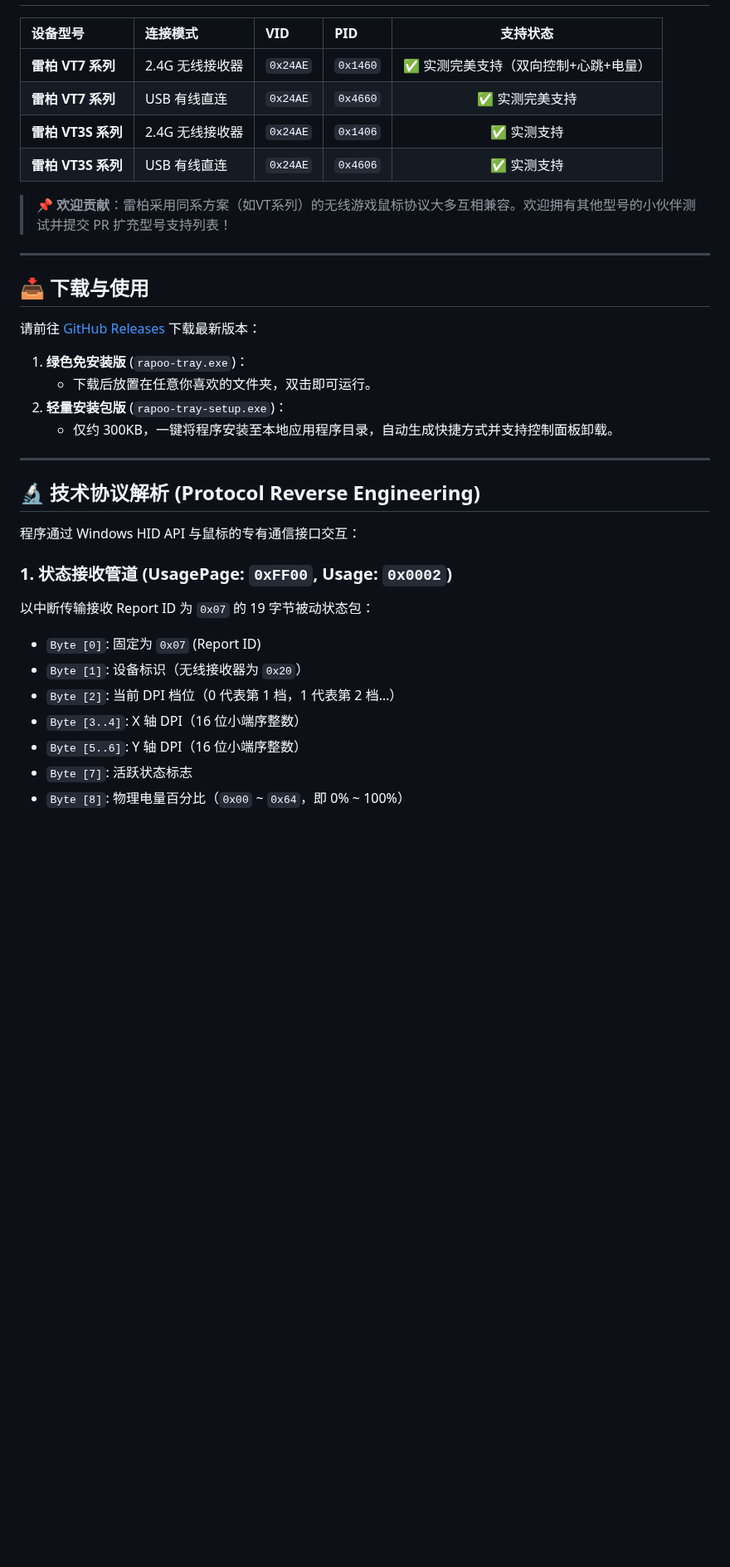
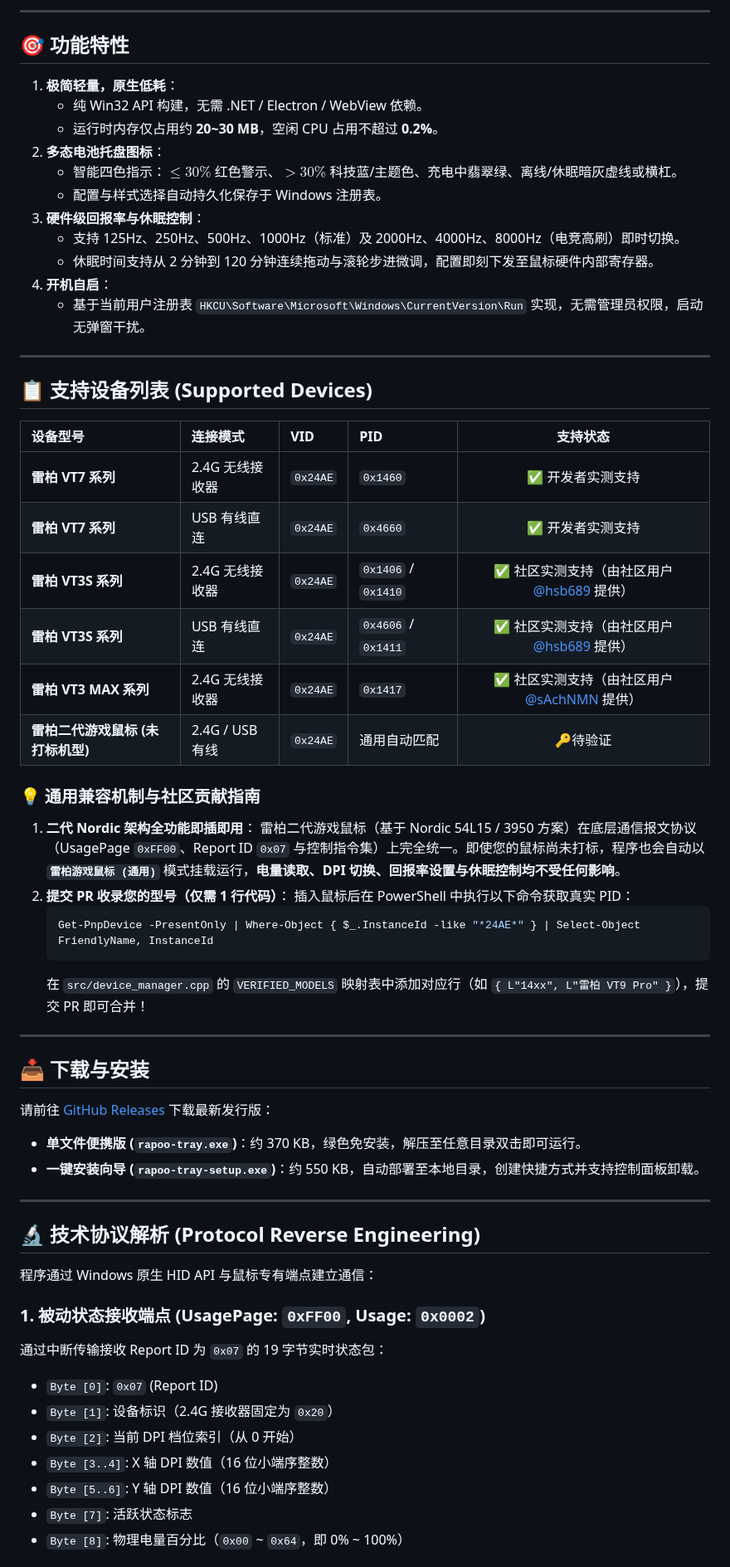
Before and after one commit to Iris-0109/rapoo-tray, a Markdown page: README.md, the part around one of its changes. Shown at 83% size. GitHub-like rendering; blank space fills up the shorter version.

````diff
--- a/README.md
+++ b/README.md
@@ -48,37 +57,65 @@
+---
+
+## 🎯 功能特性
+
+1. **极简轻量，原生低耗**：
+   - 纯 Win32 API 构建，无需 .NET / Electron / WebView 依赖。
+   - 运行时内存仅占用约 **20~30 MB**，空闲 CPU 占用不超过 **0.2%**。
+2. **多态电池托盘图标**：
+   - 智能四色指示：$\le 30\%$ 红色警示、$> 30\%$ 科技蓝/主题色、充电中翡翠绿、离线/休眠暗灰虚线或横杠。
+   - 配置与样式选择自动持久化保存于 Windows 注册表。
+3. **硬件级回报率与休眠控制**：
+   - 支持 125Hz、250Hz、500Hz、1000Hz（标准）及 2000Hz、4000Hz、8000Hz（电竞高刷）即时切换。
+   - 休眠时间支持从 2 分钟到 120 分钟连续拖动与滚轮步进微调，配置即刻下发至鼠标硬件内部寄存器。
+4. **开机自启**：
+   - 基于当前用户注册表 `HKCU\Software\Microsoft\Windows\CurrentVersion\Run` 实现，无需管理员权限，启动无弹窗干扰。
+
+---
+
+## 📋 支持设备列表 (Supported Devices)
 
 | 设备型号 | 连接模式 | VID | PID | 支持状态 |
 | :--- | :--- | :--- | :--- | :---: |
-| **雷柏 VT7 系列** | 2.4G 无线接收器 | `0x24AE` | `0x1460` | ✅ 实测完美支持（双向控制+心跳+电量） |
-| **雷柏 VT7 系列** | USB 有线直连 | `0x24AE` | `0x4660` | ✅ 实测完美支持 |
-| **雷柏 VT3S 系列** | 2.4G 无线接收器 | `0x24AE` | `0x1406` | ✅ 实测支持 |
-| **雷柏 VT3S 系列** | USB 有线直连 | `0x24AE` | `0x4606` | ✅ 实测支持 |
+| **雷柏 VT7 系列** | 2.4G 无线接收器 | `0x24AE` | `0x1460` | ✅ 开发者实测支持 |
+| **雷柏 VT7 系列** | USB 有线直连 | `0x24AE` | `0x4660` | ✅ 开发者实测支持 |
+| **雷柏 VT3S 系列** | 2.4G 无线接收器 | `0x24AE` | `0x1406` / `0x1410` | ✅ 社区实测支持（由社区用户 [@hsb689](https://github.com/hsb689) 提供） |
+| **雷柏 VT3S 系列** | USB 有线直连 | `0x24AE` | `0x4606` / `0x1411` | ✅ 社区实测支持（由社区用户 [@hsb689](https://github.com/hsb689) 提供） |
+| **雷柏 VT3 MAX 系列** | 2.4G 无线接收器 | `0x24AE` | `0x1417` | ✅ 社区实测支持（由社区用户 [@sAchNMN](https://github.com/sAchNMN) 提供） |
+| **雷柏二代游戏鼠标 (未打标机型)** | 2.4G / USB 有线 | `0x24AE` | 通用自动匹配 | 🔑待验证 |
 
-> 📌 **欢迎贡献**：雷柏采用同系方案（如VT系列）的无线游戏鼠标协议大多互相兼容。欢迎拥有其他型号的小伙伴测试并提交 PR 扩充型号支持列表！
+### 💡 通用兼容机制与社区贡献指南
+
+1. **二代 Nordic 架构全功能即插即用**：
+   雷柏二代游戏鼠标（基于 Nordic 54L15 / 3950 方案）在底层通信报文协议（UsagePage `0xFF00`、Report ID `0x07` 与控制指令集）上完全统一。即使您的鼠标尚未打标，程序也会自动以 **`雷柏游戏鼠标 (通用)`** 模式挂载运行，**电量读取、DPI 切换、回报率设置与休眠控制均不受任何影响**。
+2. **提交 PR 收录您的型号（仅需 1 行代码）**：
+   插入鼠标后在 PowerShell 中执行以下命令获取真实 PID：
+   ```powershell
+   Get-PnpDevice -PresentOnly | Where-Object { $_.InstanceId -like "*24AE*" } | Select-Object FriendlyName, InstanceId
+   ```
+   在 `src/device_manager.cpp` 的 `VERIFIED_MODELS` 映射表中添加对应行（如 `{ L"14xx", L"雷柏 VT9 Pro" }`），提交 PR 即可合并！
 
 ---
 
-## 📥 下载与使用
+## 📥 下载与安装
 
-请前往 [GitHub Releases](https://github.com/Iris-0109/rapoo-tray/releases) 下载最新版本：
+请前往 [GitHub Releases](https://github.com/Iris-0109/rapoo-tray/releases) 下载最新发行版：
 
-1. **绿色免安装版** (`rapoo-tray.exe`)：
-   - 下载后放置在任意你喜欢的文件夹，双击即可运行。
-2. **轻量安装包版** (`rapoo-tray-setup.exe`)：
-   - 仅约 300KB，一键将程序安装至本地应用程序目录，自动生成快捷方式并支持控制面板卸载。
+- **单文件便携版 (`rapoo-tray.exe`)**：约 370 KB，绿色免安装，解压至任意目录双击即可运行。
+- **一键安装向导 (`rapoo-tray-setup.exe`)**：约 550 KB，自动部署至本地目录，创建快捷方式并支持控制面板卸载。
 
 ---
 
 ## 🔬 技术协议解析 (Protocol Reverse Engineering)
 
-程序通过 Windows HID API 与鼠标的专有通信接口交互：
+程序通过 Windows 原生 HID API 与鼠标专有端点建立通信：
 
-### 1. 状态接收管道 (UsagePage: `0xFF00`, Usage: `0x0002`)
-以中断传输接收 Report ID 为 `0x07` 的 19 字节被动状态包：
-- `Byte [0]`: 固定为 `0x07` (Report ID)
-- `Byte [1]`: 设备标识（无线接收器为 `0x20`）
-- `Byte [2]`: 当前 DPI 档位（0 代表第 1 档，1 代表第 2 档…）
-- `Byte [3..4]`: X 轴 DPI（16 位小端序整数）
-- `Byte [5..6]`: Y 轴 DPI（16 位小端序整数）
+### 1. 被动状态接收端点 (UsagePage: `0xFF00`, Usage: `0x0002`)
+通过中断传输接收 Report ID 为 `0x07` 的 19 字节实时状态包：
+- `Byte [0]`: `0x07` (Report ID)
+- `Byte [1]`: 设备标识（2.4G 接收器固定为 `0x20`）
+- `Byte [2]`: 当前 DPI 档位索引（从 0 开始）
+- `Byte [3..4]`: X 轴 DPI 数值（16 位小端序整数）
+- `Byte [5..6]`: Y 轴 DPI 数值（16 位小端序整数）
 - `Byte [7]`: 活跃状态标志
 - `Byte [8]`: 物理电量百分比（`0x00` ~ `0x64`，即 0% ~ 100%）
 
````
Also changed, not shown: other parts of README.md (+54 -43 lines), RELEASE_NOTES.md (added, +38 -0 lines), docs/screenshots/battery_style_1.png (added), docs/screenshots/battery_style_2.png (added), docs/screenshots/battery_style_3.png (added), docs/screenshots/menu.png (added), docs/screenshots/osd.png (added), docs/screenshots/sleep_slider.png (added), 9 other files.
